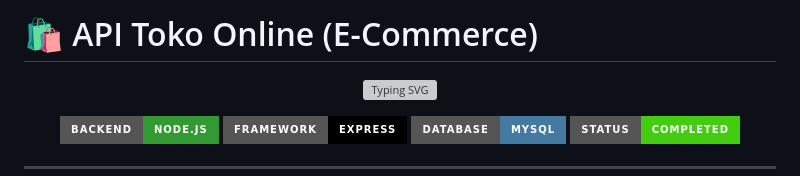
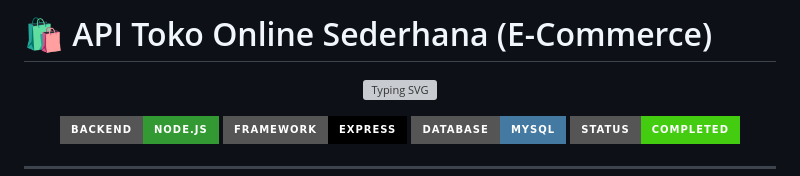
Before and after one commit to toriqayataalmukhorobin-del/online_shop_gabut, a Markdown page: README.md, the part around the change. Drawn GitHub-style; badges without logos; grey boxes are pictures that could not be loaded.

```diff
--- a/README.md
+++ b/README.md
@@ -1,4 +1,4 @@
-# 🛍️ API Toko Online (E-Commerce)
+# 🛍️ API Toko Online Sederhana (E-Commerce)
 
 <p align="center">
   <img src="https://readme-typing-svg.herokuapp.com?font=Fira+Code&weight=600&size=24&pause=1000&color=36BCF7&center=true&vCenter=true&width=700&lines=Aplikasi+E-Commerce+Full-Stack;Dibangun+dengan+Node.js+%26+Express;Sistem+Autentikasi+JWT+%26+Role+Access" alt="Typing SVG" />
```
